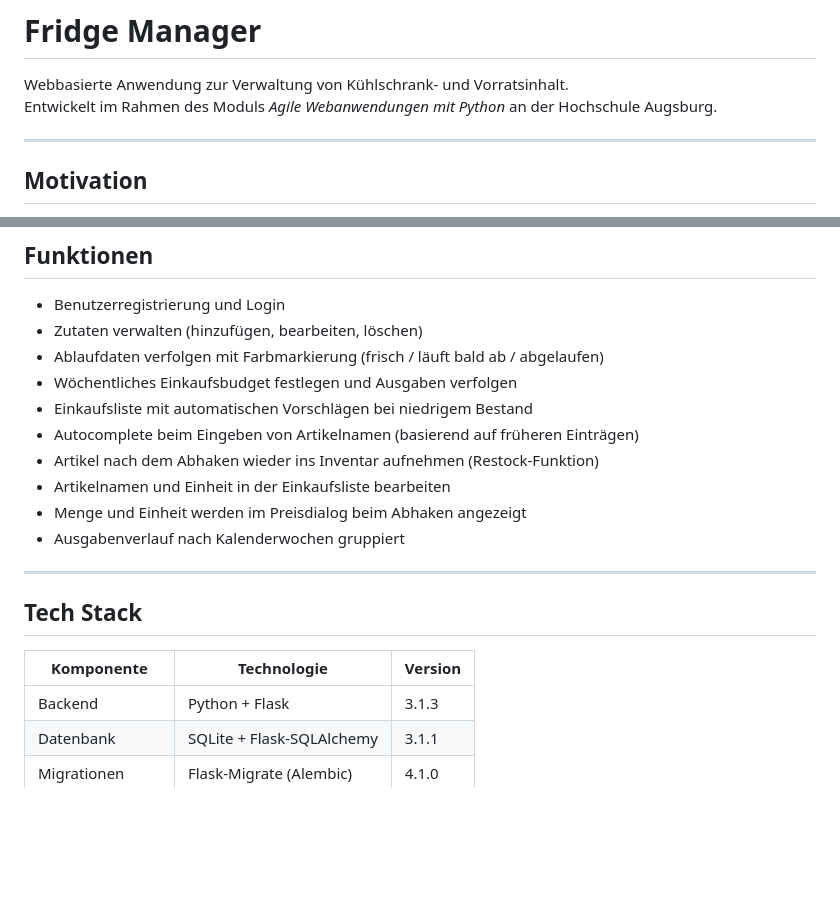
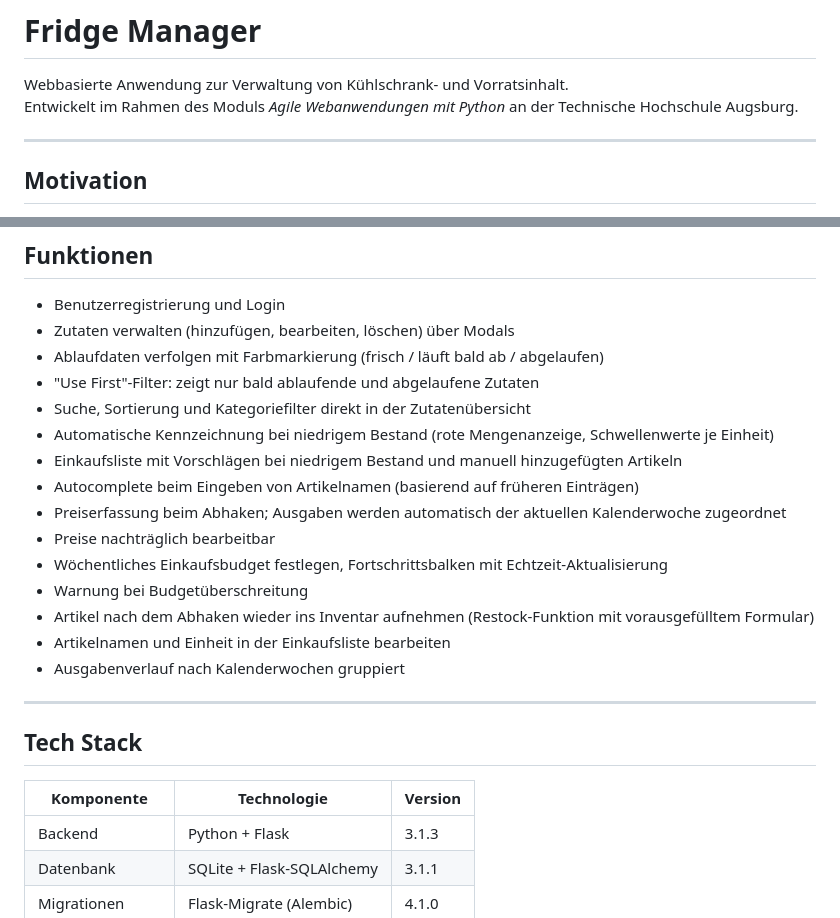
Before and after one commit to ohlunlacassi/fridge-manager-project, a Markdown page: README.md, 2 parts joined by grey strips. Drawn GitHub-style; blank space fills up the shorter version.

Commit message:
Update features in README.md

```diff
--- a/README.md
+++ b/README.md
@@ -1,7 +1,7 @@
 # Fridge Manager
 
 Webbasierte Anwendung zur Verwaltung von Kühlschrank- und Vorratsinhalt.
-Entwickelt im Rahmen des Moduls *Agile Webanwendungen mit Python* an der Hochschule Augsburg.
+Entwickelt im Rahmen des Moduls *Agile Webanwendungen mit Python* an der Technische Hochschule Augsburg.
 
 ---
 
@@ -16,14 +16,19 @@ Fridge Manager entstand aus dieser persönlichen Erfahrung heraus. Die App erfas
 ## Funktionen
 
 - Benutzerregistrierung und Login
-- Zutaten verwalten (hinzufügen, bearbeiten, löschen)
+- Zutaten verwalten (hinzufügen, bearbeiten, löschen) über Modals
 - Ablaufdaten verfolgen mit Farbmarkierung (frisch / läuft bald ab / abgelaufen)
-- Wöchentliches Einkaufsbudget festlegen und Ausgaben verfolgen
-- Einkaufsliste mit automatischen Vorschlägen bei niedrigem Bestand
+- "Use First"-Filter: zeigt nur bald ablaufende und abgelaufene Zutaten
+- Suche, Sortierung und Kategoriefilter direkt in der Zutatenübersicht
+- Automatische Kennzeichnung bei niedrigem Bestand (rote Mengenanzeige, Schwellenwerte je Einheit)
+- Einkaufsliste mit Vorschlägen bei niedrigem Bestand und manuell hinzugefügten Artikeln
 - Autocomplete beim Eingeben von Artikelnamen (basierend auf früheren Einträgen)
-- Artikel nach dem Abhaken wieder ins Inventar aufnehmen (Restock-Funktion)
+- Preiserfassung beim Abhaken; Ausgaben werden automatisch der aktuellen Kalenderwoche zugeordnet
+- Preise nachträglich bearbeitbar
+- Wöchentliches Einkaufsbudget festlegen, Fortschrittsbalken mit Echtzeit-Aktualisierung
+- Warnung bei Budgetüberschreitung
+- Artikel nach dem Abhaken wieder ins Inventar aufnehmen (Restock-Funktion mit vorausgefülltem Formular)
 - Artikelnamen und Einheit in der Einkaufsliste bearbeiten
-- Menge und Einheit werden im Preisdialog beim Abhaken angezeigt
 - Ausgabenverlauf nach Kalenderwochen gruppiert
 
 
@@ -31,7 +36,7 @@ Fridge Manager entstand aus dieser persönlichen Erfahrung heraus. Die App erfas
 
 ## Tech Stack
 
-| Komponente     | Technologie                    | Version  |
+| Komponente     | Technologie                   | Version  |
 |----------------|-------------------------------|----------|
 | Backend        | Python + Flask                | 3.1.3    |
 | Datenbank      | SQLite + Flask-SQLAlchemy     | 3.1.1    |
```
